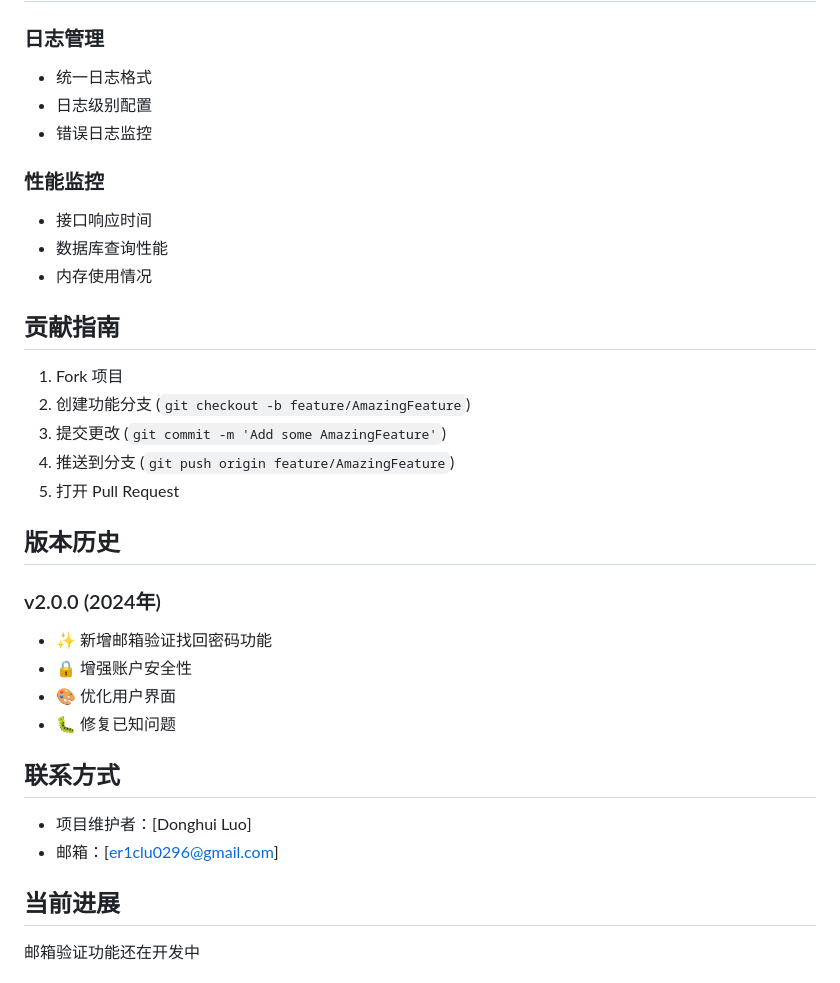
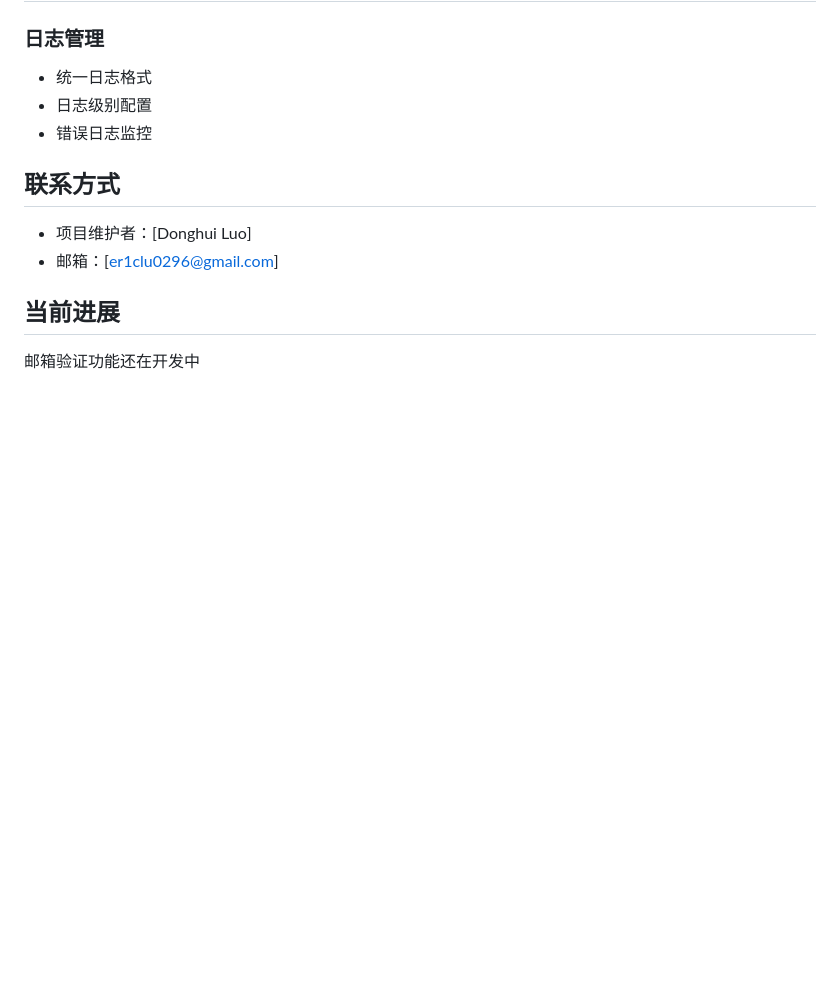
Before and after one commit to EricLuo2/animal_adoption, a Markdown page: README.md, the part around the change printed below. Drawn GitHub-style; blank space fills up the shorter version.

```diff
--- a/README.md
+++ b/README.md
@@ -238,27 +212,6 @@ chore: 构建过程或辅助工具的变动
 - 统一日志格式
 - 日志级别配置
 - 错误日志监控
-
-### 性能监控
-- 接口响应时间
-- 数据库查询性能
-- 内存使用情况
-
-## 贡献指南
-
-1. Fork 项目
-2. 创建功能分支 (`git checkout -b feature/AmazingFeature`)
-3. 提交更改 (`git commit -m 'Add some AmazingFeature'`)
-4. 推送到分支 (`git push origin feature/AmazingFeature`)
-5. 打开 Pull Request
-
-## 版本历史
-
-### v2.0.0 (2024年)
-- ✨ 新增邮箱验证找回密码功能
-- 🔒 增强账户安全性
-- 🎨 优化用户界面
-- 🐛 修复已知问题
 
 
 ## 联系方式
```
Also changed, not shown: other parts of README.md (+0 -26 lines).
